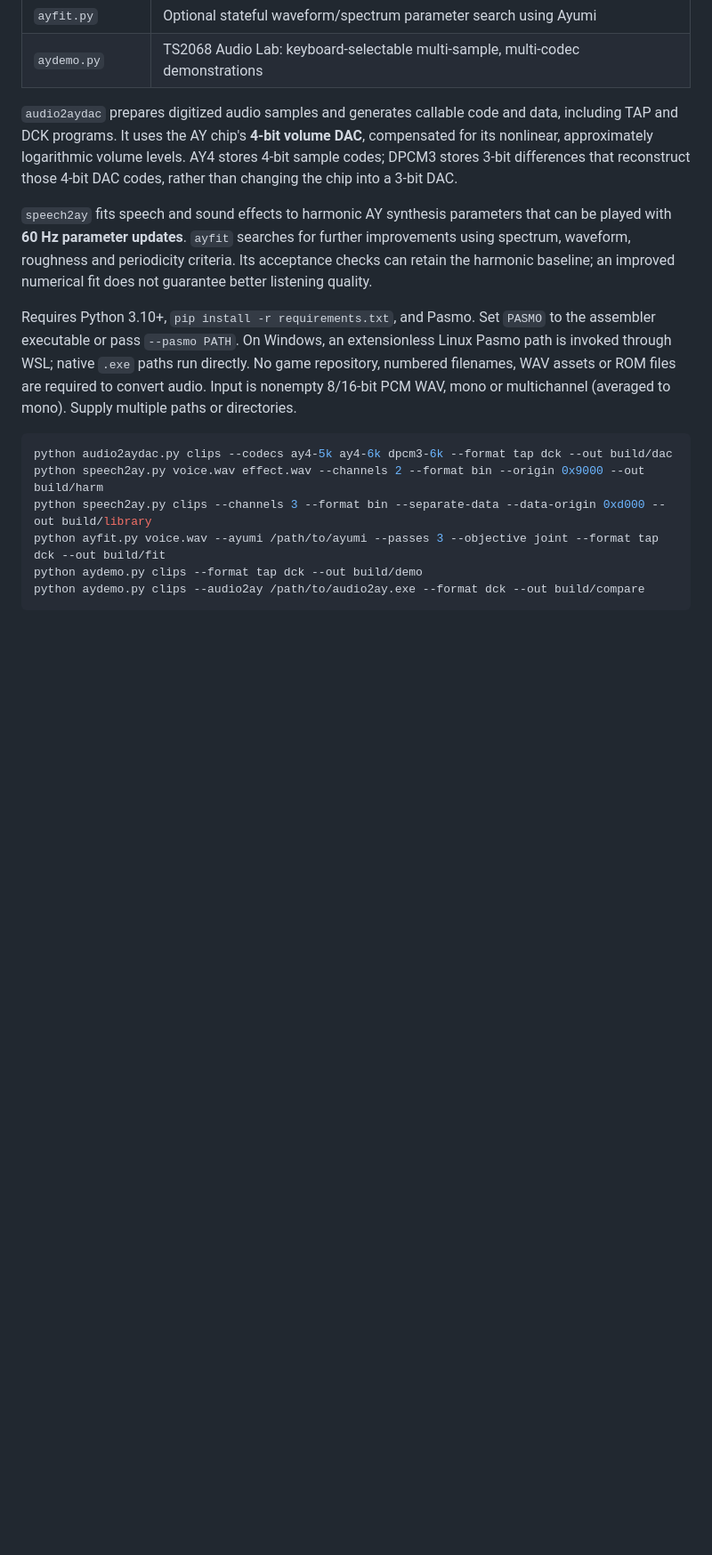
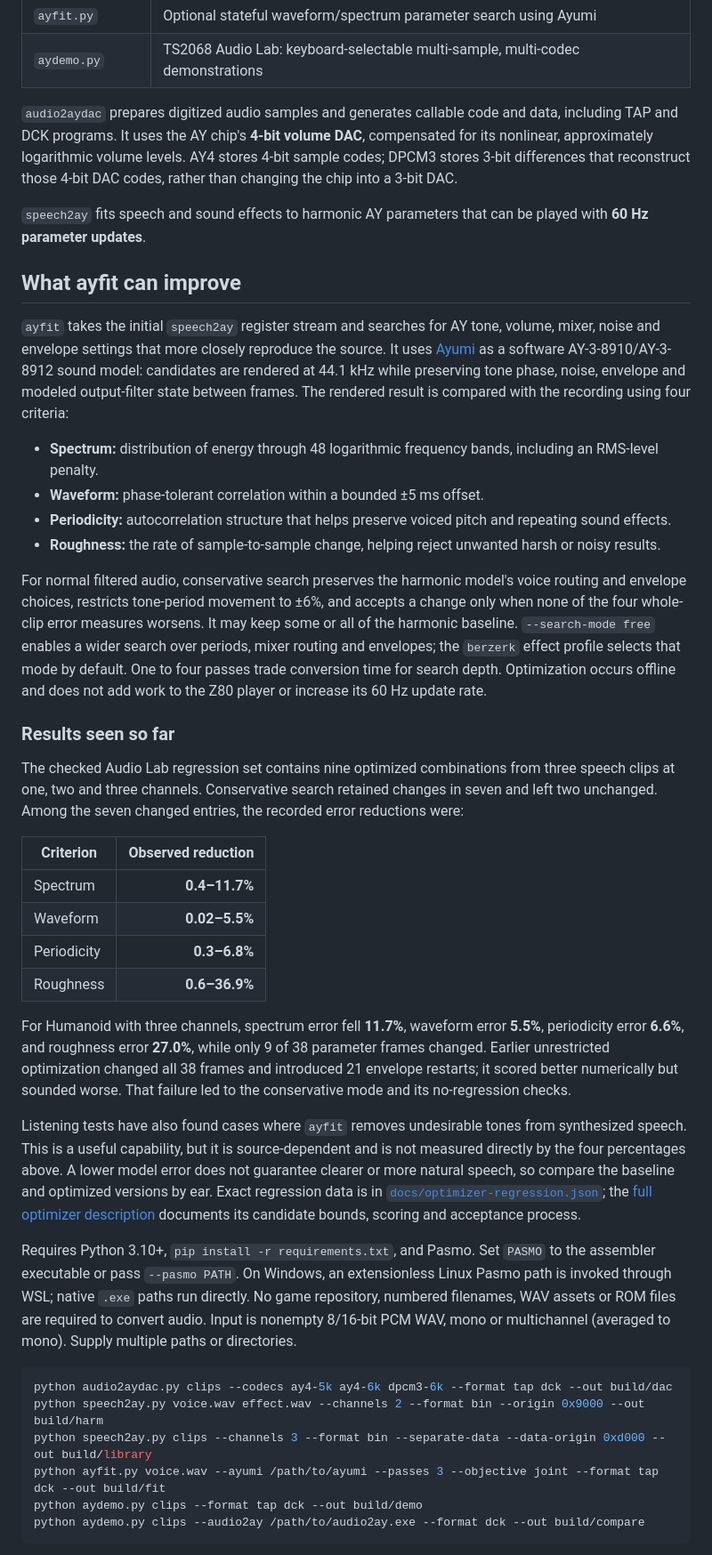
Before and after one commit to jon0x0/speech2ay, a Markdown page: README.md, the part around the change. Shown at 89% size. Rendered like a GitHub page; blank space fills up the shorter version.

Commit message:
Restore detailed ayfit capabilities and results

```diff
--- a/README.md
+++ b/README.md
@@ -73,11 +73,64 @@ compensated for its nonlinear, approximately logarithmic volume levels. AY4
 stores 4-bit sample codes; DPCM3 stores 3-bit differences that reconstruct those
 4-bit DAC codes, rather than changing the chip into a 3-bit DAC.
 
-`speech2ay` fits speech and sound effects to harmonic AY synthesis parameters
-that can be played with **60 Hz parameter updates**. `ayfit` searches for further
-improvements using spectrum, waveform, roughness and periodicity criteria.
-Its acceptance checks can retain the harmonic baseline; an improved numerical
-fit does not guarantee better listening quality.
+`speech2ay` fits speech and sound effects to harmonic AY parameters that can
+be played with **60 Hz parameter updates**.
+
+## What ayfit can improve
+
+`ayfit` takes the initial `speech2ay` register stream and searches for AY tone,
+volume, mixer, noise and envelope settings that more closely reproduce the
+source. It uses [Ayumi](https://github.com/true-grue/ayumi) as a software
+AY-3-8910/AY-3-8912 sound model: candidates are rendered at 44.1 kHz while
+preserving tone phase, noise, envelope and modeled output-filter state between
+frames. The rendered result is compared with the recording using four criteria:
+
+- **Spectrum:** distribution of energy through 48 logarithmic frequency bands,
+  including an RMS-level penalty.
+- **Waveform:** phase-tolerant correlation within a bounded ±5 ms offset.
+- **Periodicity:** autocorrelation structure that helps preserve voiced pitch
+  and repeating sound effects.
+- **Roughness:** the rate of sample-to-sample change, helping reject unwanted
+  harsh or noisy results.
+
+For normal filtered audio, conservative search preserves the harmonic model's
+voice routing and envelope choices, restricts tone-period movement to ±6%, and
+accepts a change only when none of the four whole-clip error measures worsens.
+It may keep some or all of the harmonic baseline. `--search-mode free` enables
+a wider search over periods, mixer routing and envelopes; the `berzerk` effect
+profile selects that mode by default. One to four passes trade conversion time
+for search depth. Optimization occurs offline and does not add work to the Z80
+player or increase its 60 Hz update rate.
+
+### Results seen so far
+
+The checked Audio Lab regression set contains nine optimized combinations from
+three speech clips at one, two and three channels. Conservative search retained
+changes in seven and left two unchanged. Among the seven changed entries, the
+recorded error reductions were:
+
+| Criterion | Observed reduction |
+|---|---:|
+| Spectrum | **0.4–11.7%** |
+| Waveform | **0.02–5.5%** |
+| Periodicity | **0.3–6.8%** |
+| Roughness | **0.6–36.9%** |
+
+For Humanoid with three channels, spectrum error fell **11.7%**, waveform error
+**5.5%**, periodicity error **6.6%**, and roughness error **27.0%**, while only
+9 of 38 parameter frames changed. Earlier unrestricted optimization changed all
+38 frames and introduced 21 envelope restarts; it scored better numerically but
+sounded worse. That failure led to the conservative mode and its no-regression
+checks.
+
+Listening tests have also found cases where `ayfit` removes undesirable tones
+from synthesized speech. This is a useful capability, but it is source-dependent
+and is not measured directly by the four percentages above. A lower model error
+does not guarantee clearer or more natural speech, so compare the baseline and
+optimized versions by ear. Exact regression data is in
+[`docs/optimizer-regression.json`](docs/optimizer-regression.json); the
+[full optimizer description](docs/speaking-with-the-ts2068.md#how-the-optimizer-searches)
+documents its candidate bounds, scoring and acceptance process.
 
 Requires Python 3.10+, `pip install -r requirements.txt`, and Pasmo. Set
 `PASMO` to the assembler executable or pass `--pasmo PATH`. On Windows, an
```
